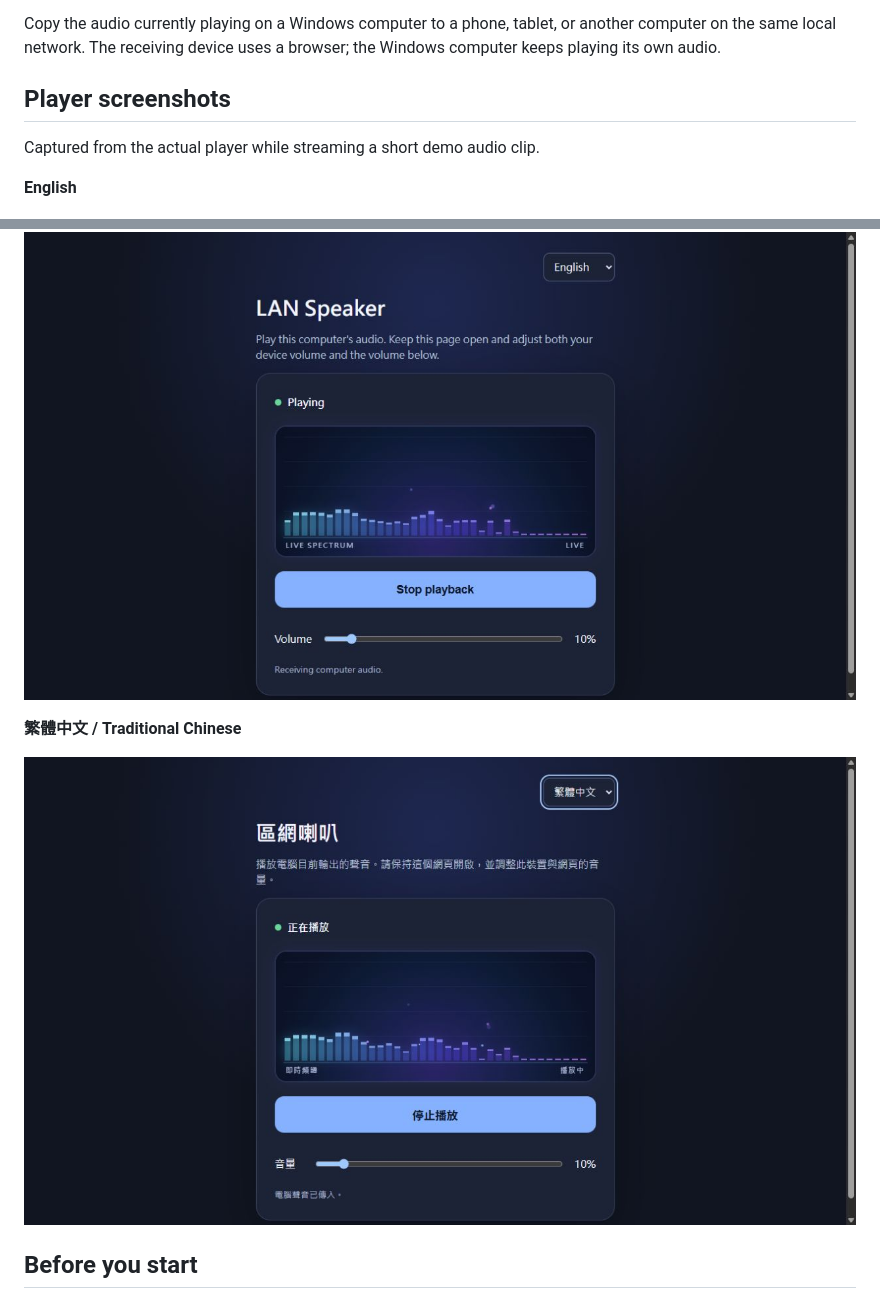
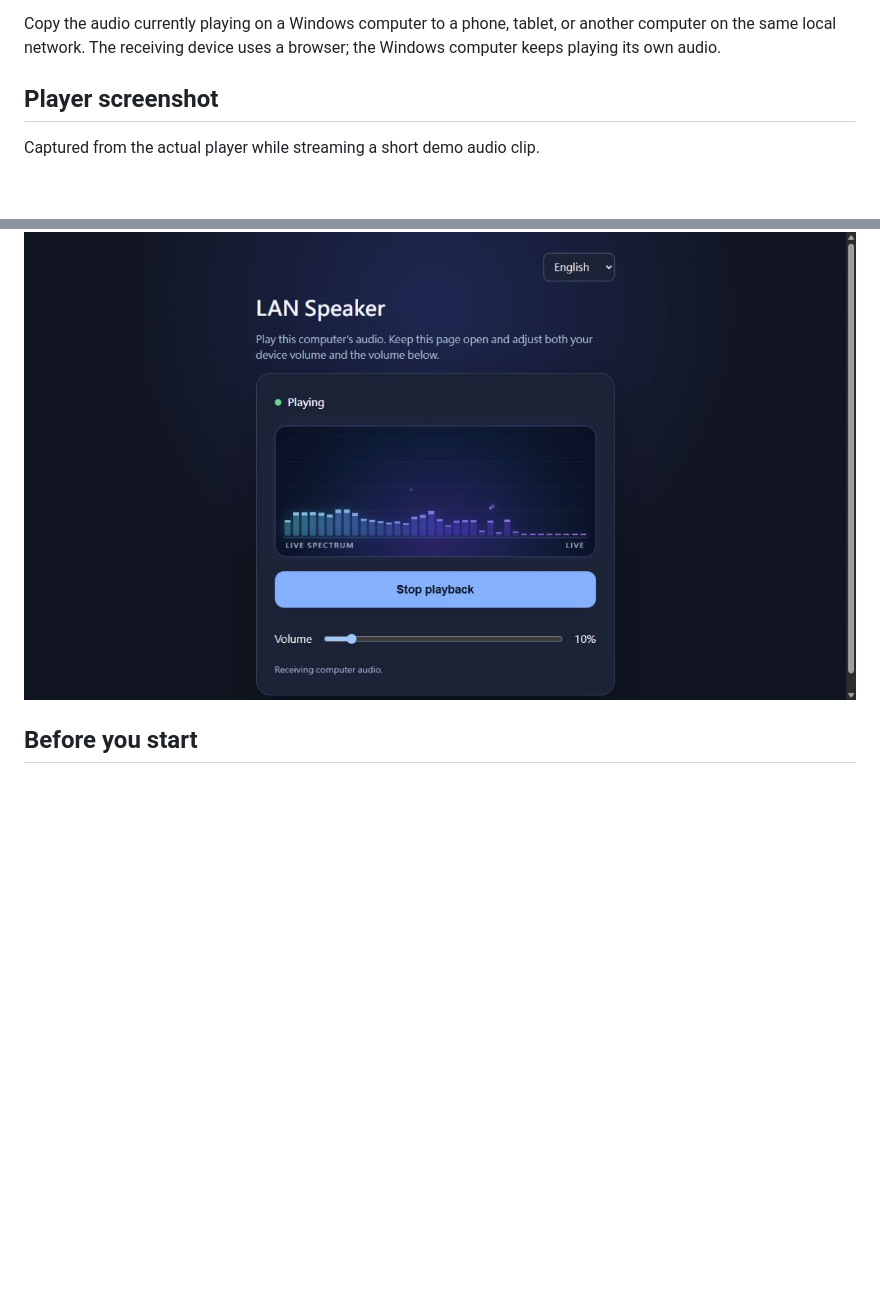
Before and after one commit to mp678922/lan-speaker, a Markdown page: README.md, 2 parts joined by grey strips. Rendered like a GitHub page; blank space fills up the shorter version.

Commit message:
Show screenshots in their matching README language

```diff
--- a/README.md
+++ b/README.md
@@ -4,17 +4,11 @@
 
 Copy the audio currently playing on a Windows computer to a phone, tablet, or another computer on the same local network. The receiving device uses a browser; the Windows computer keeps playing its own audio.
 
-## Player screenshots
+## Player screenshot
 
 Captured from the actual player while streaming a short demo audio clip.
 
-**English**
-
 ![LAN Speaker playing audio in English, with a live spectrum and volume control](https://raw.githubusercontent.com/mp678922/lan-speaker/main/docs/screenshots/player-en.jpg)
-
-**繁體中文 / Traditional Chinese**
-
-![LAN Speaker playing audio in Traditional Chinese, with a live spectrum and volume control](https://raw.githubusercontent.com/mp678922/lan-speaker/main/docs/screenshots/player-zh-TW.jpg)
 
 ## Before you start
 
```
Also changed, not shown: README.zh-TW.md (+0 -6 lines).
